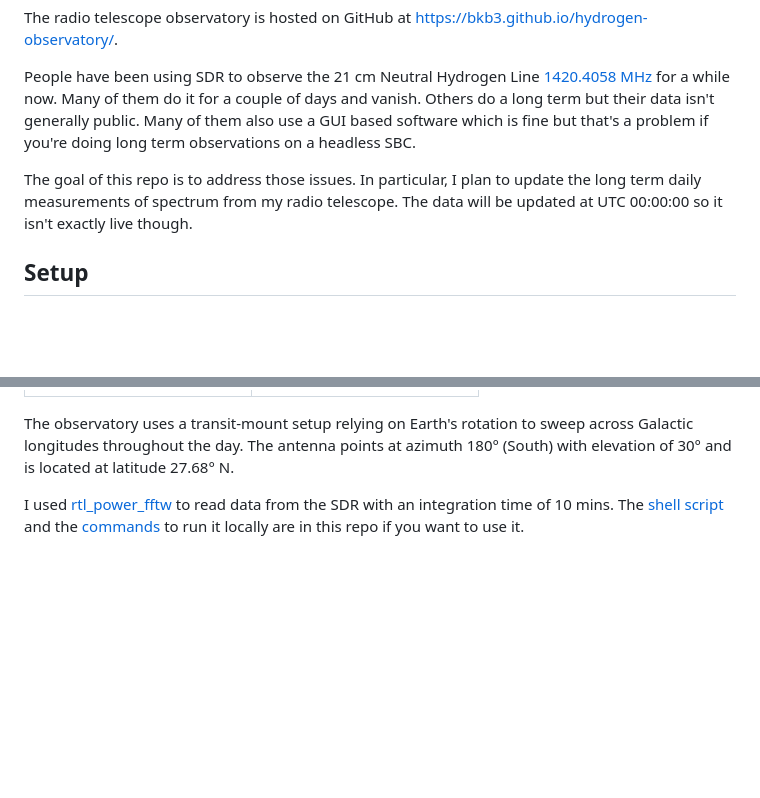
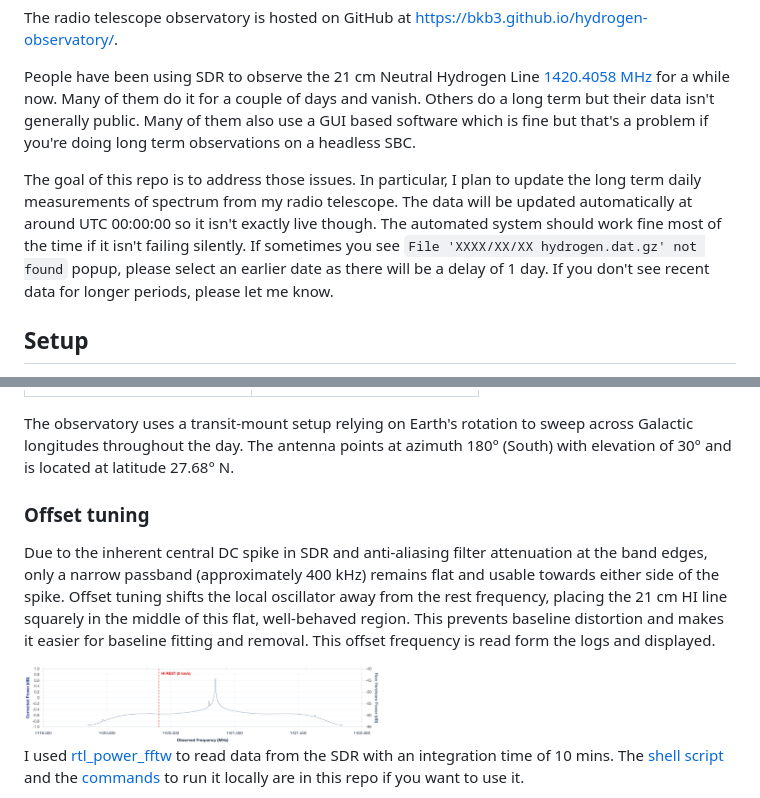
Before and after one commit to bkb3/hydrogen-observatory, a Markdown page: README.md, 2 parts joined by grey strips. GitHub-like rendering; pictures changed too: images/spectrum.png (added); blank space fills up the shorter version.

Commit message:
Auto daily spectrum upload and updates: 2026-09-07

```diff
--- a/README.md
+++ b/README.md
@@ -4,7 +4,7 @@ The radio telescope observatory is hosted on GitHub at https://bkb3.github.io/hy
 
 People have been using SDR to observe the 21 cm Neutral Hydrogen Line [1420.4058 MHz](https://en.wikipedia.org/wiki/Hydrogen_line) for a while now. Many of them do it for a couple of days and vanish. Others do a long term but their data isn't generally public. Many of them also use a GUI based software which is fine but that's a problem if you're doing long term observations on a headless SBC.
 
-The goal of this repo is to address those issues. In particular, I plan to update the long term daily measurements of  spectrum from my radio telescope. The data will be updated at UTC 00:00:00 so it isn't exactly live though.
+The goal of this repo is to address those issues. In particular, I plan to update the long term daily measurements of  spectrum from my radio telescope. The data will be updated automatically at around UTC 00:00:00 so it isn't exactly live though. The automated system should work fine most of the time if it isn't failing silently. If sometimes you see `File 'XXXX/XX/XX hydrogen.dat.gz' not found` popup, please select an earlier date as there will be a delay of 1 day. If you don't see recent data for longer periods, please let me know.
 
 ## Setup
 My radio telescope is a standard 2.4 GHz grid antenna, with the Reflector feed flipped/modified for 1.42 GHz. I used [SAWbird+ H1 LNA](https://www.nooelec.com/store/sawbird-h1.html) and [SMArTee XTR](https://www.nooelec.com/store/nesdr-smartee-xtr-sdr.html), both from NooElec. I did some basic waterproofing on the LNA, not sure how long will it hold lol. Until then, all the data gathered will be available here for your pleasure!
@@ -17,6 +17,13 @@ My radio telescope is a standard 2.4 GHz grid antenna, with the Reflector feed f
 
 The observatory uses a transit-mount setup relying on Earth's rotation to sweep across Galactic longitudes throughout the day. The antenna points at azimuth 180° (South) with elevation of 30° and is located at latitude 27.68° N.
 
+### Offset tuning
+Due to the inherent central DC spike in SDR and anti-aliasing filter attenuation at the band edges, only a narrow passband (approximately 400 kHz) remains flat and usable towards either side of the spike. Offset tuning shifts the local oscillator away from the rest frequency, placing the 21 cm HI line squarely in the middle of this flat, well-behaved region. This prevents baseline distortion and makes it easier for baseline fitting and removal. This offset frequency is read form the logs and displayed.
+
+<img src="images/spectrum.png" width="50%" alt="DC spike, filter attenuation at band edges and offset tuning">
+
+
+
 I used [rtl_power_fftw](https://github.com/AD-Vega/rtl-power-fftw) to read data from the SDR with an integration time of 10 mins. The [shell script](radio_telescope.sh) and the [commands](commands.txt) to run it locally are in this repo if you want to use it.
 
 LLM (particulary Gemini) was used generously to write parts of the code as I am not spending days centering div lmao.
```
Also changed, not shown: preview-thumbnail.png, 22 other files.
